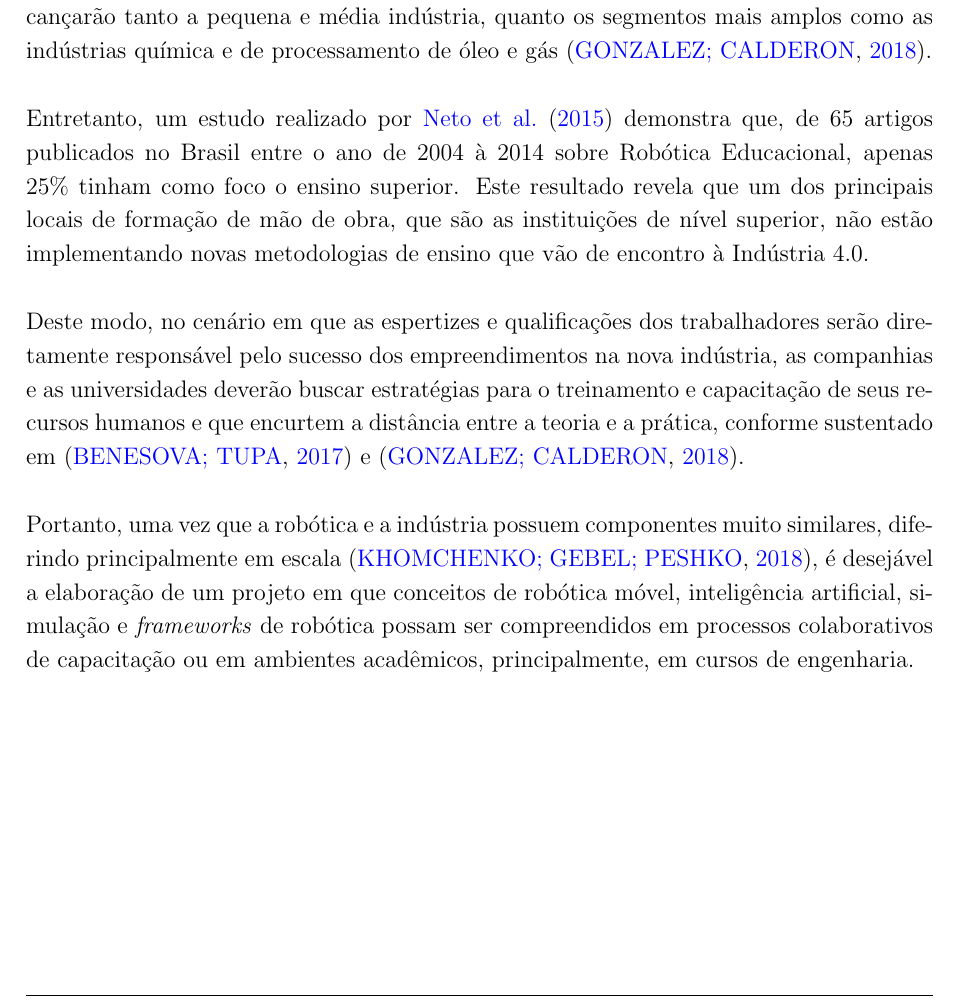
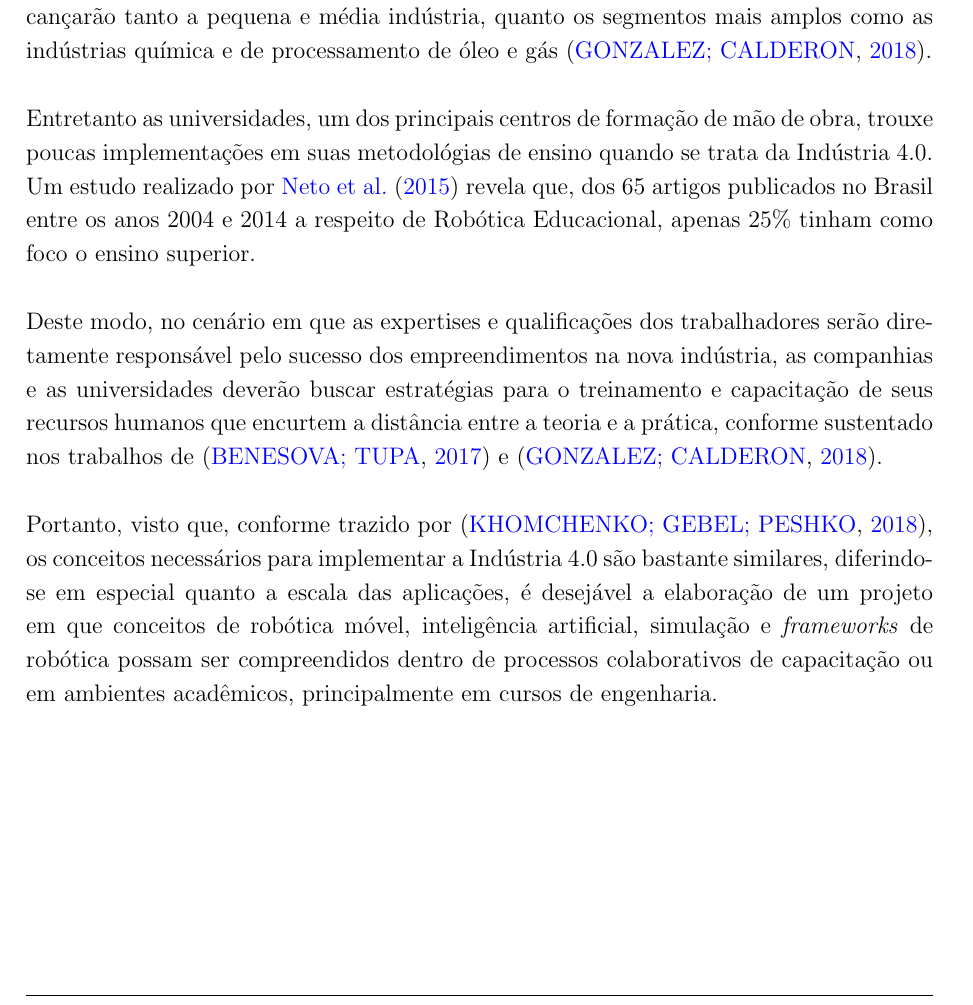
Before and after one commit to Brazilian-Institute-of-Robotics/doogie_documentation, a LaTeX thesis (tprax_doc_tex.tex, which reads Chapters/introducao.tex): part of page 11 of 18, cut so that both start at the same text. Compiled offline with pdfLaTeX.

Commit message:
Corrige em Introdução a seção Justificativa

```diff
--- a/Chapters/introducao.tex
+++ b/Chapters/introducao.tex
@@ -62,11 +62,11 @@ Destaca-se algumas tecnologias com maior influência nessa revolução tais como
 
 Para \citeonline{relatorio_cni} a consolidação da Indústria 4.0 no Brasil virá com possíveis consequências, dentre elas, o surgimento de novas atividades e novas profissões, que demandarão adaptações no padrão de formação de recursos humanos. A previsão é de que suas implicações alcançarão tanto a pequena e média indústria, quanto os segmentos mais amplos como as indústrias química e de processamento de óleo e gás \cite{Gonzalez2018}.
 
-Entretanto, um estudo realizado por \citeonline{Neto2015} demonstra que, de 65 artigos publicados no Brasil entre o ano de 2004 à 2014 sobre Robótica Educacional, apenas 25\% tinham como foco o ensino superior. Este resultado revela que um dos principais locais de formação de mão de obra, que são as instituições de nível superior, não estão implementando novas metodologias de ensino que vão de encontro à Indústria 4.0.
+Entretanto as universidades, um dos principais centros de formação de mão de obra, trouxe poucas implementações em suas metodológias de ensino quando se trata da Indústria 4.0. Um estudo realizado por \citeonline{Neto2015} revela que, dos 65 artigos publicados no Brasil entre os anos 2004 e 2014 a respeito de Robótica Educacional, apenas 25\% tinham como foco o ensino superior.
 
-Deste modo, no cenário em que as espertizes e qualificações dos trabalhadores serão diretamente responsável pelo sucesso dos empreendimentos na nova indústria, as companhias e as universidades deverão buscar estratégias para o treinamento e capacitação de seus recursos humanos e que encurtem a distância entre a teoria e a prática, conforme sustentado em \cite{Benesova2017} e \cite{Gonzalez2018}.
+Deste modo, no cenário em que as expertises e qualificações dos trabalhadores serão diretamente responsável pelo sucesso dos empreendimentos na nova indústria, as companhias e as universidades deverão buscar estratégias para o treinamento e capacitação de seus recursos humanos que encurtem a distância entre a teoria e a prática, conforme sustentado nos trabalhos de \cite{Benesova2017} e \cite{Gonzalez2018}.
 
-Portanto, uma vez que a robótica e a indústria possuem componentes muito similares, diferindo principalmente em escala \cite{Khomchenko2018}, é desejável a elaboração de um projeto em que conceitos de robótica móvel, inteligência artificial, simulação e \textit{frameworks} de robótica possam ser compreendidos em processos colaborativos de capacitação ou em ambientes acadêmicos, principalmente, em cursos de engenharia.
+Portanto, visto que, conforme trazido por \cite{Khomchenko2018}, os conceitos necessários para implementar a Indústria 4.0 são bastante similares, diferindo-se em especial quanto a escala das aplicações, é desejável a elaboração de um projeto em que conceitos de robótica móvel, inteligência artificial, simulação e \textit{frameworks} de robótica possam ser compreendidos dentro de processos colaborativos de capacitação ou em ambientes acadêmicos, principalmente em cursos de engenharia.
 
 %--------- NEW SECTION ----------------------
 \begin{comment}
```
